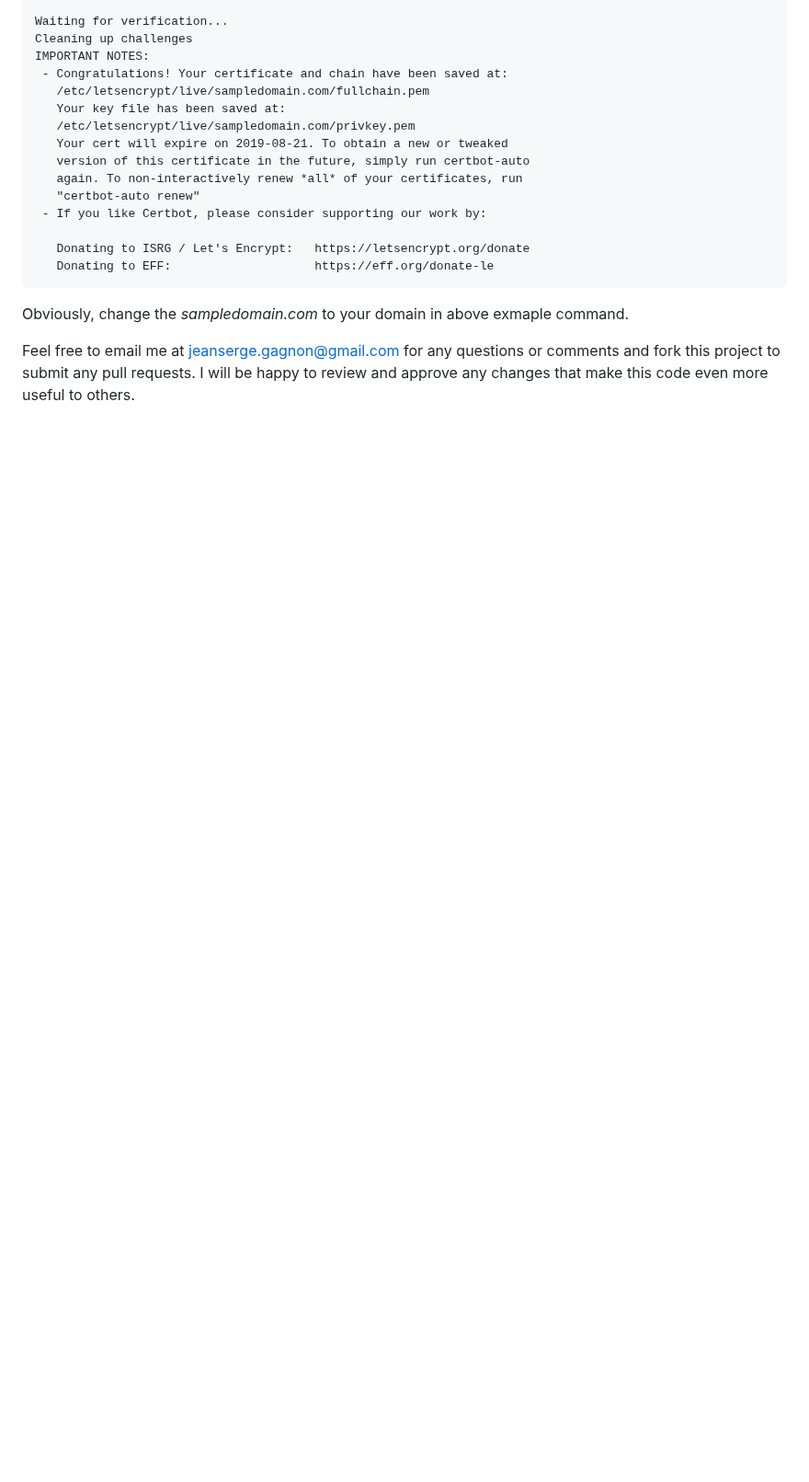
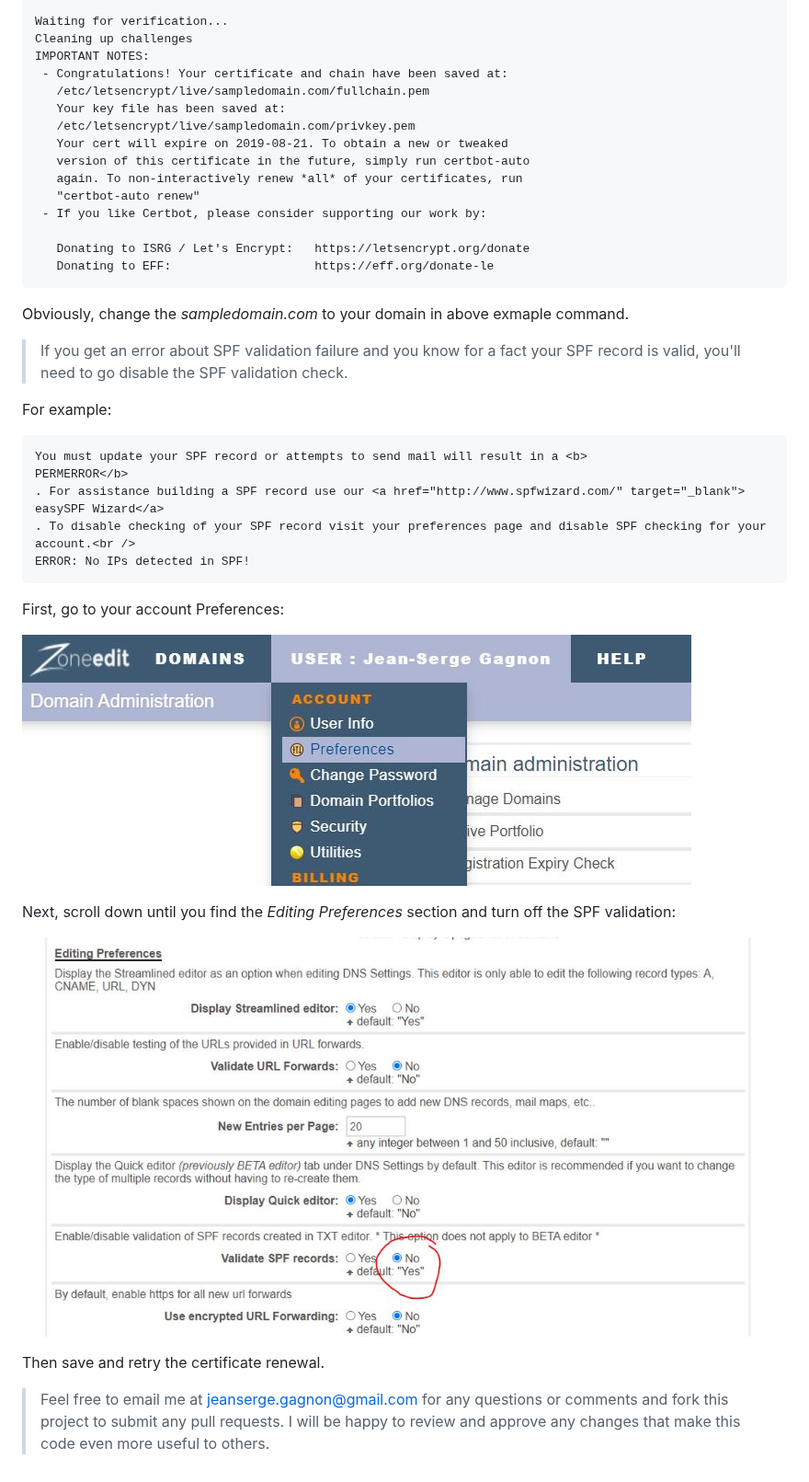
Before and after one commit to jeansergegagnon/zoneedit_letsencrypt, a Markdown page: README.md, the part around one of its changes. Shown at 92% size. Drawn GitHub-style; pictures changed too: images/disableSPFcheck.JPG (added), images/usermenu.JPG (added); blank space fills up the shorter version.

Commit message:
Added info for SPF error  (#10)
* Added details on how to disable SPF check

* Set branch to test read me file

* Update README.md

* Update README.md

* Update README.md

* Update README.md

* Update README.md

* Update README.md

````diff
--- a/README.md
+++ b/README.md
@@ -101,4 +101,29 @@ IMPORTANT NOTES:
 
 Obviously, change the *sampledomain.com* to your domain in above exmaple command.
 
-Feel free to email me at jeanserge.gagnon@gmail.com for any questions or comments and fork this project to submit any pull requests. I will be happy to review and approve any changes that make this code even more useful to others.
+
+> If you get an error about SPF validation failure and you know for a fact your SPF record is valid,
+you'll need to go disable the SPF validation check.
+
+For example:
+
+```
+You must update your SPF record or attempts to send mail will result in a <b>
+PERMERROR</b>
+. For assistance building a SPF record use our <a href="http://www.spfwizard.com/" target="_blank">
+easySPF Wizard</a>
+. To disable checking of your SPF record visit your preferences page and disable SPF checking for your account.<br />
+ERROR: No IPs detected in SPF!
+```
+
+First, go to your account Preferences:
+
+![alt text](https://raw.githubusercontent.com/jeansergegagnon/zoneedit_letsencrypt/master/images/usermenu.JPG)
+
+Next, scroll down until you find the *Editing Preferences* section and turn off the SPF validation:
+
+![alt text](https://raw.githubusercontent.com/jeansergegagnon/zoneedit_letsencrypt/master/images/disableSPFcheck.JPG)
+
+Then save and retry the certificate renewal.
+
+> Feel free to email me at jeanserge.gagnon@gmail.com for any questions or comments and fork this project to submit any pull requests. I will be happy to review and approve any changes that make this code even more useful to others.
````
Also changed, not shown: other parts of README.md (+1 -1 lines), images/automated-zoneedit-letsencrypt.JPG (renamed from automated-zoneedit-letsencrypt.JPG).
